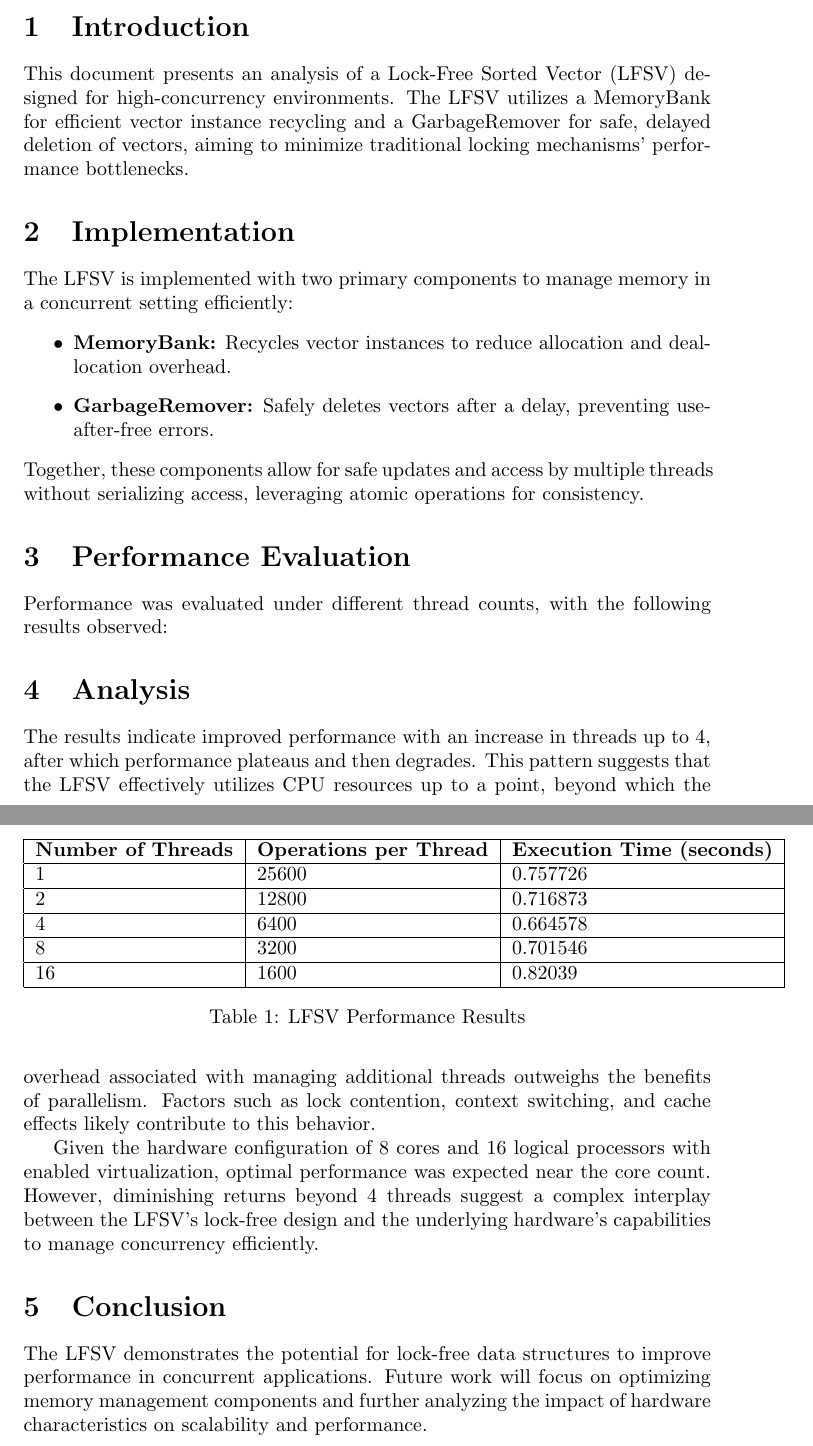
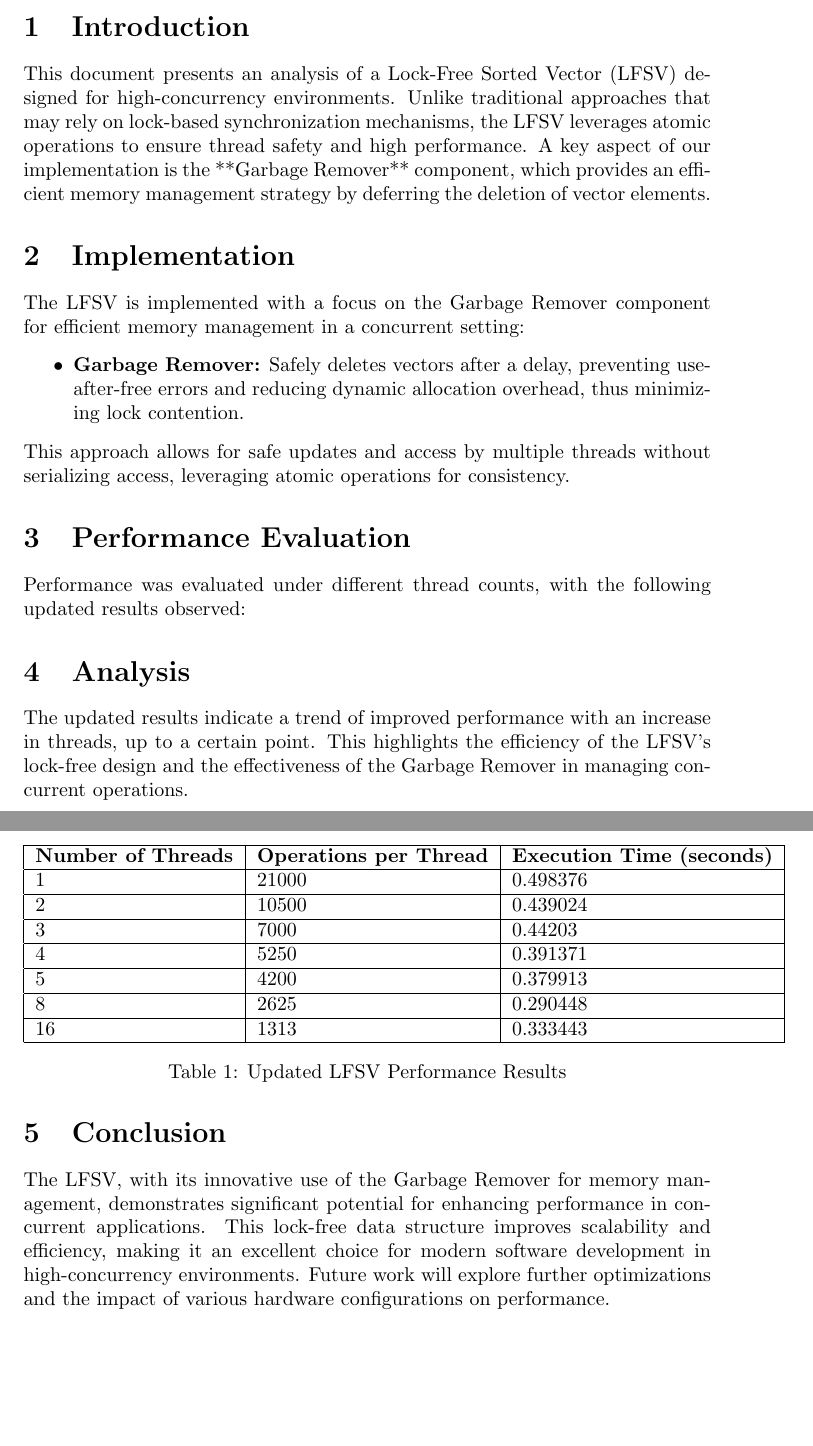
Before and after one commit to ByeongKyuPark/concurrent_lock_free_sorted_vector, a LaTeX document (lock_free.tex): two parts of pages 1 and 2 of 2, joined at a grey line, cut so that both start at the same text, the shorter picture padded with empty space. Compiled offline with pdfLaTeX.

Commit message:
Updated LFSV implementation details and README for Garbage Remover optimization

```diff
--- a/lock_free.tex
+++ b/lock_free.tex
@@ -11,40 +11,39 @@
 \maketitle
 
 \section{Introduction}
-This document presents an analysis of a Lock-Free Sorted Vector (LFSV) designed for high-concurrency environments. The LFSV utilizes a MemoryBank for efficient vector instance recycling and a GarbageRemover for safe, delayed deletion of vectors, aiming to minimize traditional locking mechanisms' performance bottlenecks.
+This document presents an analysis of a Lock-Free Sorted Vector (LFSV) designed for high-concurrency environments. Unlike traditional approaches that may rely on lock-based synchronization mechanisms, the LFSV leverages atomic operations to ensure thread safety and high performance. A key aspect of our implementation is the **Garbage Remover** component, which provides an efficient memory management strategy by deferring the deletion of vector elements.
 
 \section{Implementation}
-The LFSV is implemented with two primary components to manage memory in a concurrent setting efficiently:
+The LFSV is implemented with a focus on the Garbage Remover component for efficient memory management in a concurrent setting:
 \begin{itemize}
-    \item \textbf{MemoryBank:} Recycles vector instances to reduce allocation and deallocation overhead.
-    \item \textbf{GarbageRemover:} Safely deletes vectors after a delay, preventing use-after-free errors.
+    \item \textbf{Garbage Remover:} Safely deletes vectors after a delay, preventing use-after-free errors and reducing dynamic allocation overhead, thus minimizing lock contention.
 \end{itemize}
-Together, these components allow for safe updates and access by multiple threads without serializing access, leveraging atomic operations for consistency.
+This approach allows for safe updates and access by multiple threads without serializing access, leveraging atomic operations for consistency.
 
 \section{Performance Evaluation}
-Performance was evaluated under different thread counts, with the following results observed:
+Performance was evaluated under different thread counts, with the following updated results observed:
 
 \begin{table}[h]
 \centering
 \begin{tabular}{|l|l|l|}
 \hline
 \textbf{Number of Threads} & \textbf{Operations per Thread} & \textbf{Execution Time (seconds)} \\ \hline
-1                          & 25600                          & 0.757726                          \\ \hline
-2                          & 12800                          & 0.716873                          \\ \hline
-4                          & 6400                           & 0.664578                          \\ \hline
-8                          & 3200                           & 0.701546                          \\ \hline
-16                         & 1600                           & 0.82039                           \\ \hline
+1                          & 21000                          & 0.498376                          \\ \hline
+2                          & 10500                          & 0.439024                          \\ \hline
+3                          & 7000                           & 0.44203                           \\ \hline
+4                          & 5250                           & 0.391371                          \\ \hline
+5                          & 4200                           & 0.379913                          \\ \hline
+8                          & 2625                           & 0.290448                          \\ \hline
+16                         & 1313                           & 0.333443                          \\ \hline
 \end{tabular}
-\caption{LFSV Performance Results}
-\label{table:performance}
+\caption{Updated LFSV Performance Results}
+\label{table:updated_performance}
 \end{table}
 
 \section{Analysis}
-The results indicate improved performance with an increase in threads up to 4, after which performance plateaus and then degrades. This pattern suggests that the LFSV effectively utilizes CPU resources up to a point, beyond which the overhead associated with managing additional threads outweighs the benefits of parallelism. Factors such as lock contention, context switching, and cache effects likely contribute to this behavior.
-
-Given the hardware configuration of 8 cores and 16 logical processors with enabled virtualization, optimal performance was expected near the core count. However, diminishing returns beyond 4 threads suggest a complex interplay between the LFSV's lock-free design and the underlying hardware's capabilities to manage concurrency efficiently.
+The updated results indicate a trend of improved performance with an increase in threads, up to a certain point. This highlights the efficiency of the LFSV's lock-free design and the effectiveness of the Garbage Remover in managing concurrent operations.
 
 \section{Conclusion}
-The LFSV demonstrates the potential for lock-free data structures to improve performance in concurrent applications. Future work will focus on optimizing memory management components and further analyzing the impact of hardware characteristics on scalability and performance.
+The LFSV, with its innovative use of the Garbage Remover for memory management, demonstrates significant potential for enhancing performance in concurrent applications. This lock-free data structure improves scalability and efficiency, making it an excellent choice for modern software development in high-concurrency environments. Future work will explore further optimizations and the impact of various hardware configurations on performance.
 
 \end{document}
```
Also changed, not shown: ConcurrentLFSV/Makefile, README.md, lock_free.pdf, 3 other files.
